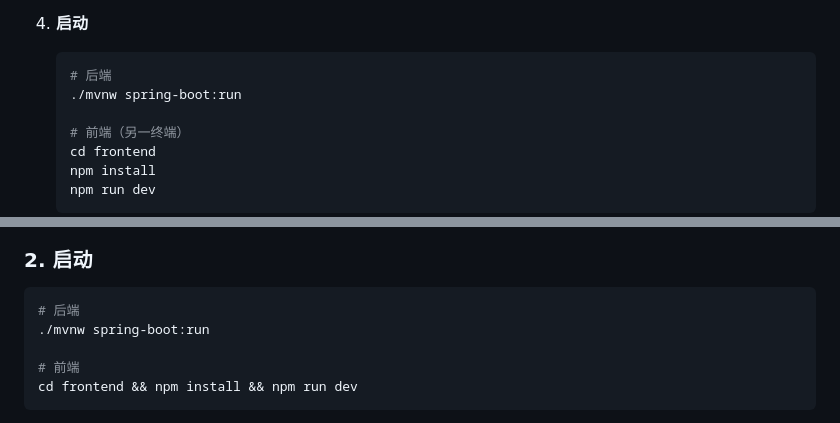
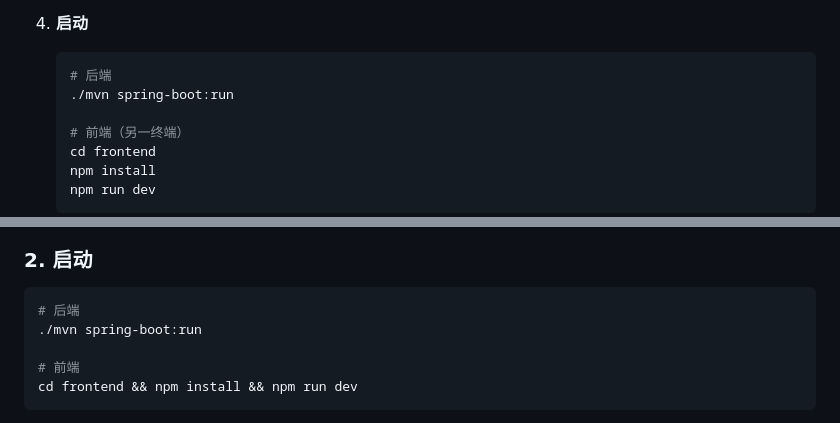
Before and after one commit to alvinxx1123/sspOffer-interview-assistant, a Markdown page: README.md, 2 parts joined by grey strips. Rendered like a GitHub page.

````diff
--- a/README.md
+++ b/README.md
@@ -49,7 +49,7 @@
 4. **启动**
    ```bash
    # 后端
-   ./mvnw spring-boot:run
+   ./mvn spring-boot:run
 
    # 前端（另一终端）
    cd frontend
@@ -134,7 +134,7 @@ zhipu:
 
 ```bash
 # 后端
-./mvnw spring-boot:run
+./mvn spring-boot:run
 
 # 前端
 cd frontend && npm install && npm run dev
````
